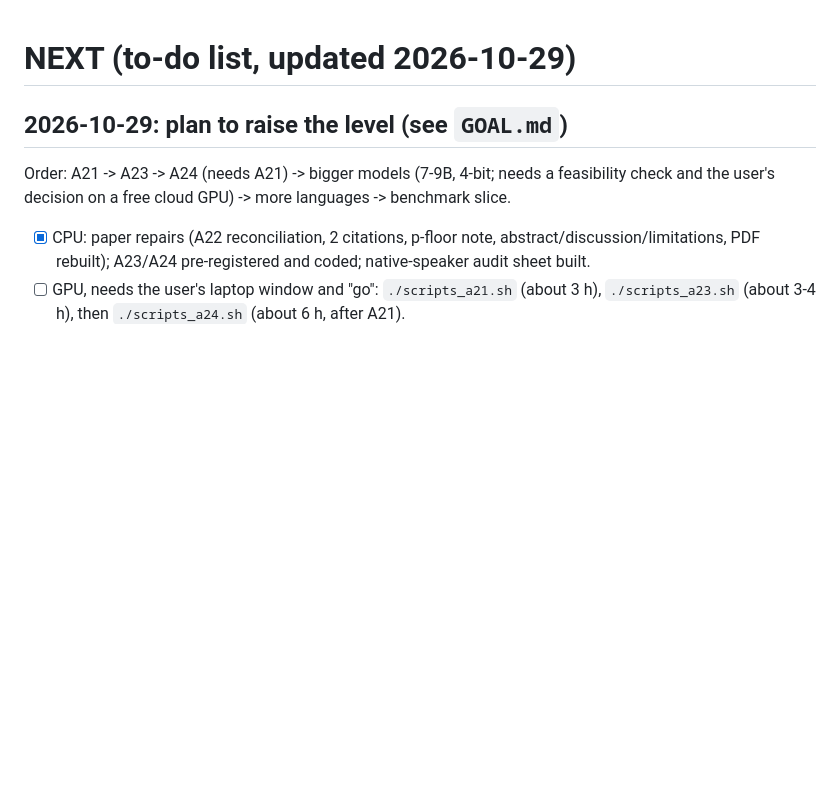
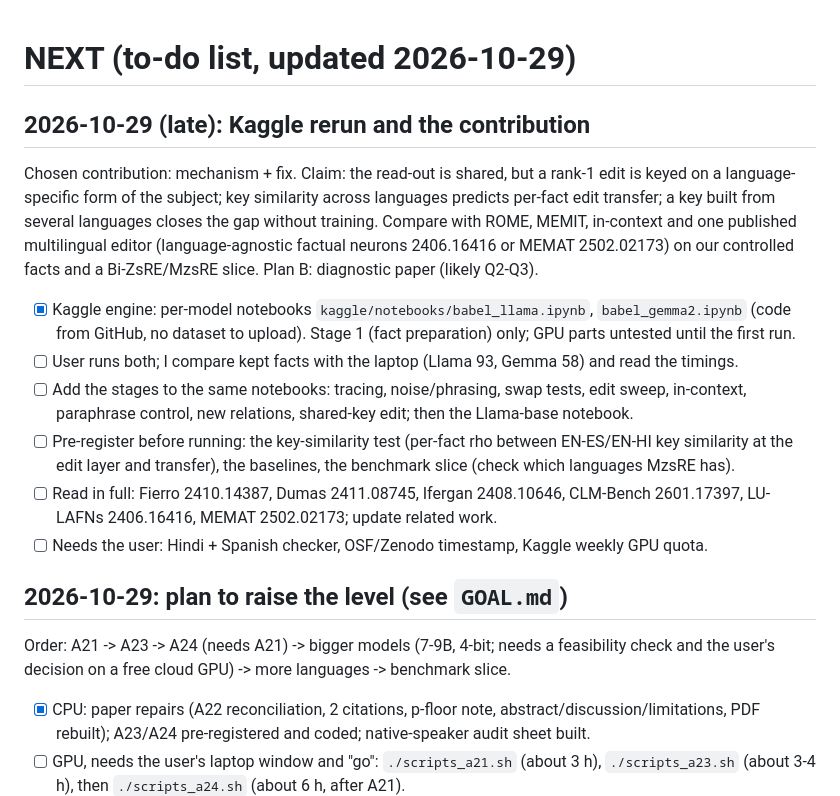
Before and after one commit to praann07/babel-effect, a Markdown page: docs/NEXT.md, the part around the change. Rendered like a GitHub page; blank space fills up the shorter version.

Commit message:
Docs: Kaggle per-model layout, contribution (mechanism + fix), next steps

```diff
--- a/docs/NEXT.md
+++ b/docs/NEXT.md
@@ -1,4 +1,13 @@
 # NEXT (to-do list, updated 2026-10-29)
+
+## 2026-10-29 (late): Kaggle rerun and the contribution
+Chosen contribution: mechanism + fix. Claim: the read-out is shared, but a rank-1 edit is keyed on a language-specific form of the subject; key similarity across languages predicts per-fact edit transfer; a key built from several languages closes the gap without training. Compare with ROME, MEMIT, in-context and one published multilingual editor (language-agnostic factual neurons 2406.16416 or MEMAT 2502.02173) on our controlled facts and a Bi-ZsRE/MzsRE slice. Plan B: diagnostic paper (likely Q2-Q3).
+- [x] Kaggle engine: per-model notebooks `kaggle/notebooks/babel_llama.ipynb`, `babel_gemma2.ipynb` (code from GitHub, no dataset to upload). Stage 1 (fact preparation) only; GPU parts untested until the first run.
+- [ ] User runs both; I compare kept facts with the laptop (Llama 93, Gemma 58) and read the timings.
+- [ ] Add the stages to the same notebooks: tracing, noise/phrasing, swap tests, edit sweep, in-context, paraphrase control, new relations, shared-key edit; then the Llama-base notebook.
+- [ ] Pre-register before running: the key-similarity test (per-fact rho between EN-ES/EN-HI key similarity at the edit layer and transfer), the baselines, the benchmark slice (check which languages MzsRE has).
+- [ ] Read in full: Fierro 2410.14387, Dumas 2411.08745, Ifergan 2408.10646, CLM-Bench 2601.17397, LU-LAFNs 2406.16416, MEMAT 2502.02173; update related work.
+- [ ] Needs the user: Hindi + Spanish checker, OSF/Zenodo timestamp, Kaggle weekly GPU quota.
 
 ## 2026-10-29: plan to raise the level (see `GOAL.md`)
 Order: A21 -> A23 -> A24 (needs A21) -> bigger models (7-9B, 4-bit; needs a feasibility check and the user's decision on a free cloud GPU) -> more languages -> benchmark slice.
```
Also changed, not shown: docs/LOG.md (+1 -0 lines).
